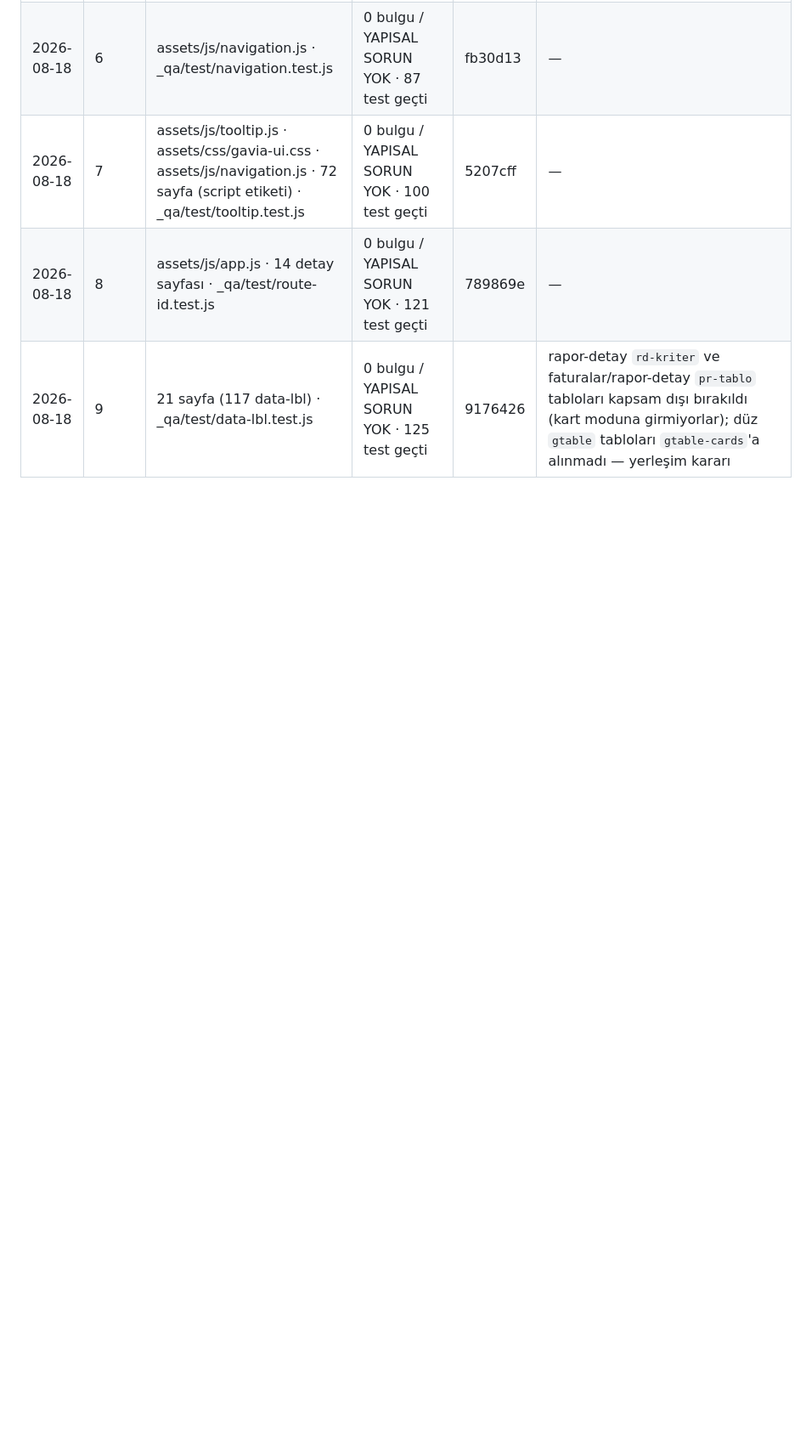
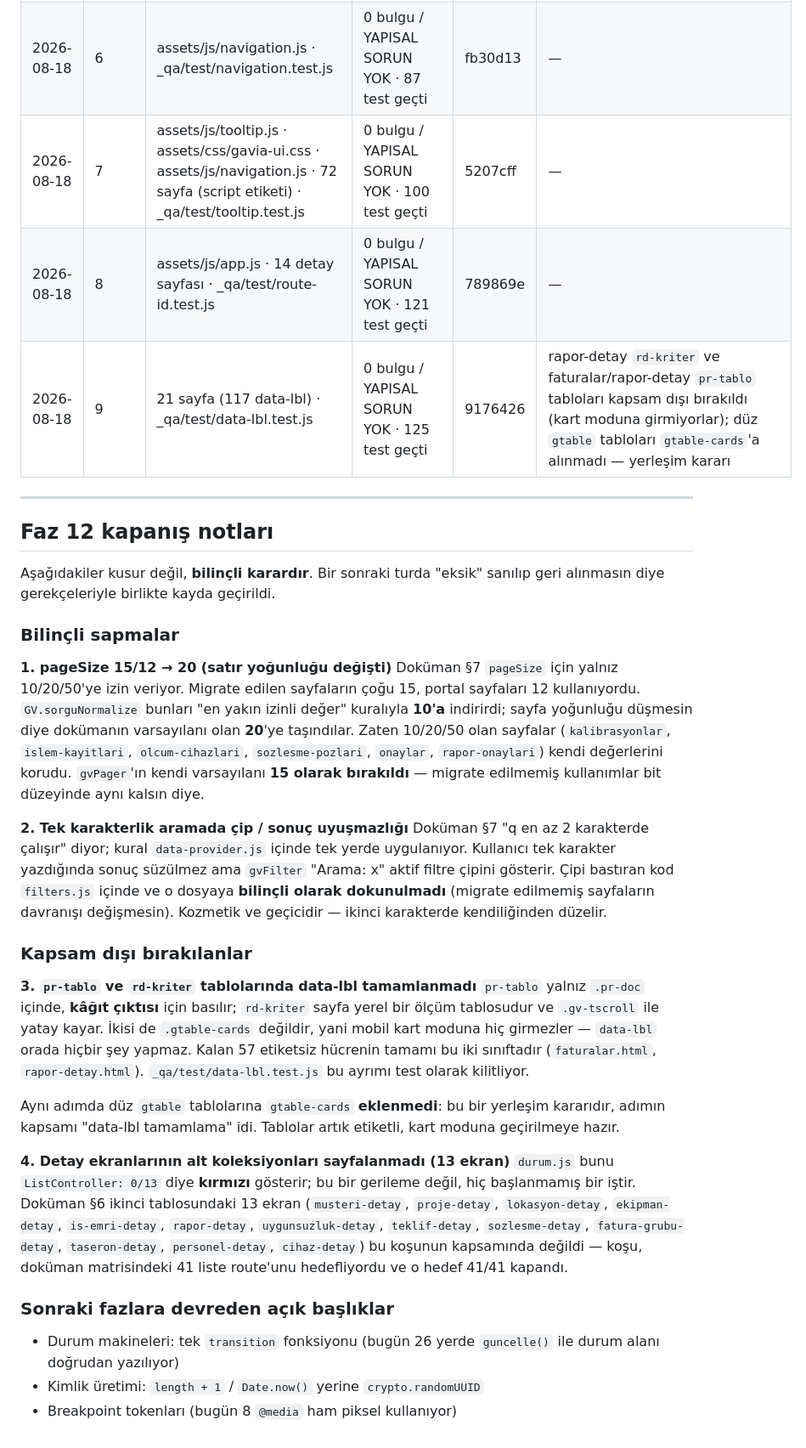
Before and after one commit to gaviaworks-dev/gaviateknik, a Markdown page: _qa/LEDGER.md, the part around the change. Shown at 85% size. GitHub-like rendering; blank space fills up the shorter version.

Commit message:
docs(faz12): LEDGER'a kapanis notlari — bilincli sapmalar ve kapsam disi kalanlar
Bir sonraki turda "eksik" sanilip geri alinmasin diye gerekcelerivle kayda
gecirildi:

- pageSize 15/12 -> 20: en yakin izinli deger 10 olurdu, satir yogunlugu
  dusmesin diye dokumanin varsayilani secildi. gvPager'in kendi varsayilani
  15 olarak birakildi.
- Tek karakterlik aramada gvFilter cipi gorunur ama sonuc suzulmez; kural
  data-provider'da tek yerde, cipi basan filters.js'e bilincli dokunulmadi.
- pr-tablo / rd-kriter tablolarinda data-lbl tamamlanmadi: kagit ciktisi ve
  yatay kayan olcum tablosu, kart moduna hic girmiyorlar. Kalan 57 etiketsiz
  hucrenin tamami bu iki sinifta.
- Detay ekranlarinin alt koleksiyonlari (13 ekran) sayfalanmadi; durum.js
  bunu 0/13 diye kirmizi gosterir — gerileme degil, hic baslanmamis is.

Ayrica sonraki fazlara devreden acik basliklar listelendi.

Co-Authored-By: Claude Opus 5 (1M context) <noreply@anthropic.com>

```diff
--- a/_qa/LEDGER.md
+++ b/_qa/LEDGER.md
@@ -22,3 +22,59 @@
 | 2026-08-18 | 7 | assets/js/tooltip.js · assets/css/gavia-ui.css · assets/js/navigation.js · 72 sayfa (script etiketi) · _qa/test/tooltip.test.js | 0 bulgu / YAPISAL SORUN YOK · 100 test geçti | 5207cff | — |
 | 2026-08-18 | 8 | assets/js/app.js · 14 detay sayfası · _qa/test/route-id.test.js | 0 bulgu / YAPISAL SORUN YOK · 121 test geçti | 789869e | — |
 | 2026-08-18 | 9 | 21 sayfa (117 data-lbl) · _qa/test/data-lbl.test.js | 0 bulgu / YAPISAL SORUN YOK · 125 test geçti | 9176426 | rapor-detay `rd-kriter` ve faturalar/rapor-detay `pr-tablo` tabloları kapsam dışı bırakıldı (kart moduna girmiyorlar); düz `gtable` tabloları `gtable-cards`'a alınmadı — yerleşim kararı |
+
+---
+
+## Faz 12 kapanış notları
+
+Aşağıdakiler kusur değil, **bilinçli karardır**. Bir sonraki turda "eksik"
+sanılıp geri alınmasın diye gerekçeleriyle birlikte kayda geçirildi.
+
+### Bilinçli sapmalar
+
+**1. pageSize 15/12 → 20 (satır yoğunluğu değişti)**
+Doküman §7 `pageSize` için yalnız 10/20/50'ye izin veriyor. Migrate edilen
+sayfaların çoğu 15, portal sayfaları 12 kullanıyordu. `GV.sorguNormalize`
+bunları "en yakın izinli değer" kuralıyla **10'a** indirirdi; sayfa yoğunluğu
+düşmesin diye dokümanın varsayılanı olan **20**'ye taşındılar. Zaten 10/20/50
+olan sayfalar (`kalibrasyonlar`, `islem-kayitlari`, `olcum-cihazlari`,
+`sozlesme-pozlari`, `onaylar`, `rapor-onaylari`) kendi değerlerini korudu.
+`gvPager`'ın kendi varsayılanı **15 olarak bırakıldı** — migrate edilmemiş
+kullanımlar bit düzeyinde aynı kalsın diye.
+
+**2. Tek karakterlik aramada çip / sonuç uyuşmazlığı**
+Doküman §7 "q en az 2 karakterde çalışır" diyor; kural `data-provider.js`
+içinde tek yerde uygulanıyor. Kullanıcı tek karakter yazdığında sonuç
+süzülmez ama `gvFilter` "Arama: x" aktif filtre çipini gösterir. Çipi
+bastıran kod `filters.js` içinde ve o dosyaya **bilinçli olarak
+dokunulmadı** (migrate edilmemiş sayfaların davranışı değişmesin).
+Kozmetik ve geçicidir — ikinci karakterde kendiliğinden düzelir.
+
+### Kapsam dışı bırakılanlar
+
+**3. `pr-tablo` ve `rd-kriter` tablolarında data-lbl tamamlanmadı**
+`pr-tablo` yalnız `.pr-doc` içinde, **kâğıt çıktısı** için basılır;
+`rd-kriter` sayfa yerel bir ölçüm tablosudur ve `.gv-tscroll` ile yatay
+kayar. İkisi de `.gtable-cards` değildir, yani mobil kart moduna hiç
+girmezler — `data-lbl` orada hiçbir şey yapmaz. Kalan 57 etiketsiz hücrenin
+tamamı bu iki sınıftadır (`faturalar.html`, `rapor-detay.html`).
+`_qa/test/data-lbl.test.js` bu ayrımı test olarak kilitliyor.
+
+Aynı adımda düz `gtable` tablolarına `gtable-cards` **eklenmedi**: bu bir
+yerleşim kararıdır, adımın kapsamı "data-lbl tamamlama" idi. Tablolar artık
+etiketli, kart moduna geçirilmeye hazır.
+
+**4. Detay ekranlarının alt koleksiyonları sayfalanmadı (13 ekran)**
+`durum.js` bunu `ListController: 0/13` diye **kırmızı** gösterir; bu bir
+gerileme değil, hiç başlanmamış bir iştir. Doküman §6 ikinci tablosundaki
+13 ekran (`musteri-detay`, `proje-detay`, `lokasyon-detay`, `ekipman-detay`,
+`is-emri-detay`, `rapor-detay`, `uygunsuzluk-detay`, `teklif-detay`,
+`sozlesme-detay`, `fatura-grubu-detay`, `taseron-detay`, `personel-detay`,
+`cihaz-detay`) bu koşunun kapsamında değildi — koşu, doküman matrisindeki
+41 liste route'unu hedefliyordu ve o hedef 41/41 kapandı.
+
+### Sonraki fazlara devreden açık başlıklar
+- Durum makineleri: tek `transition` fonksiyonu (bugün 26 yerde `guncelle()`
+  ile durum alanı doğrudan yazılıyor)
+- Kimlik üretimi: `length + 1` / `Date.now()` yerine `crypto.randomUUID`
+- Breakpoint tokenları (bugün 8 `@media` ham piksel kullanıyor)
```
